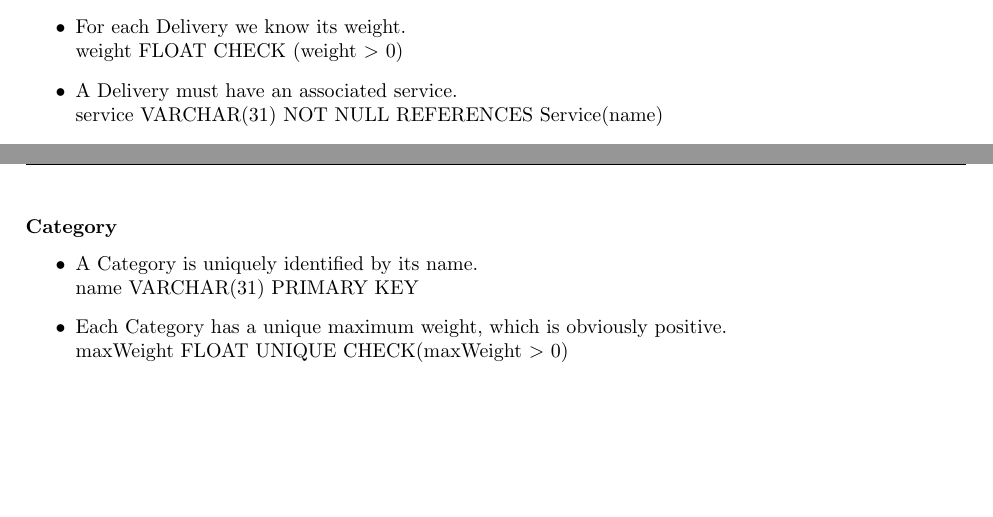
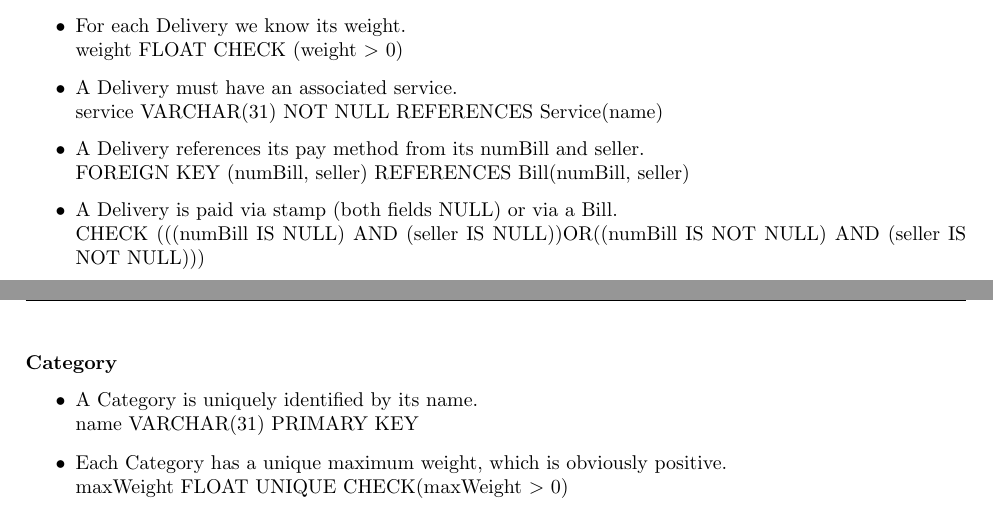
Before and after one commit to dmfrodrigues/feup-bdad-proj, a LaTeX thesis (report_delivery2.tex): two parts of pages 16 and 17 of 18, joined at a grey line, cut so that both start at the same text, the shorter picture padded with empty space. Compiled offline with pdfLaTeX.

Commit message:
update report

```diff
--- a/report_delivery2.tex
+++ b/report_delivery2.tex
@@ -350,6 +350,8 @@ This relation is in the BCNF, given that, in all nontrivial functional dependenc
     \item On insertion, each Delivery is assigned by default the current time for its time of register. \\ timeRegister TIMESTAMP NOT NULL DEFAULT CURRENT\_TIMESTAMP
     \item For each Delivery we know its weight. \\ weight FLOAT CHECK (weight $>$ 0)
     \item A Delivery must have an associated service. \\ service VARCHAR(31) NOT NULL REFERENCES Service(name)
+    \item A Delivery references its pay method from its numBill and seller. \\ FOREIGN KEY (numBill, seller) REFERENCES Bill(numBill, seller)
+    \item A Delivery is paid via stamp (both fields NULL) or via a Bill. \\ CHECK (((numBill IS NULL) AND (seller IS NULL))OR((numBill IS NOT NULL) AND (seller IS NOT NULL)))
 \end{itemize}
 \subsubsection{Category}
 \begin{itemize}
```
